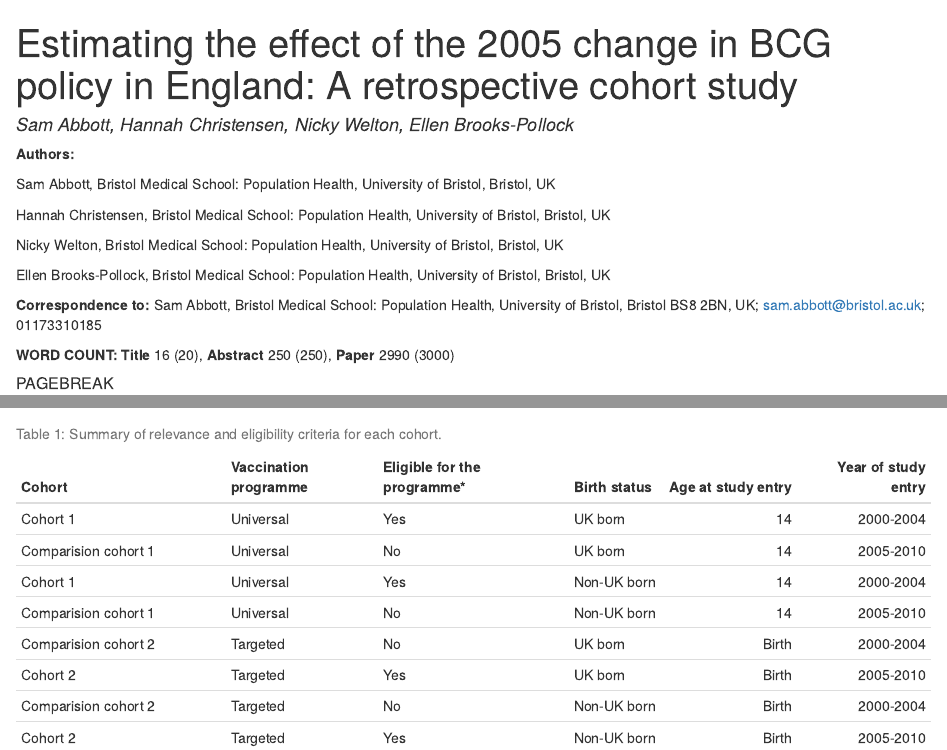
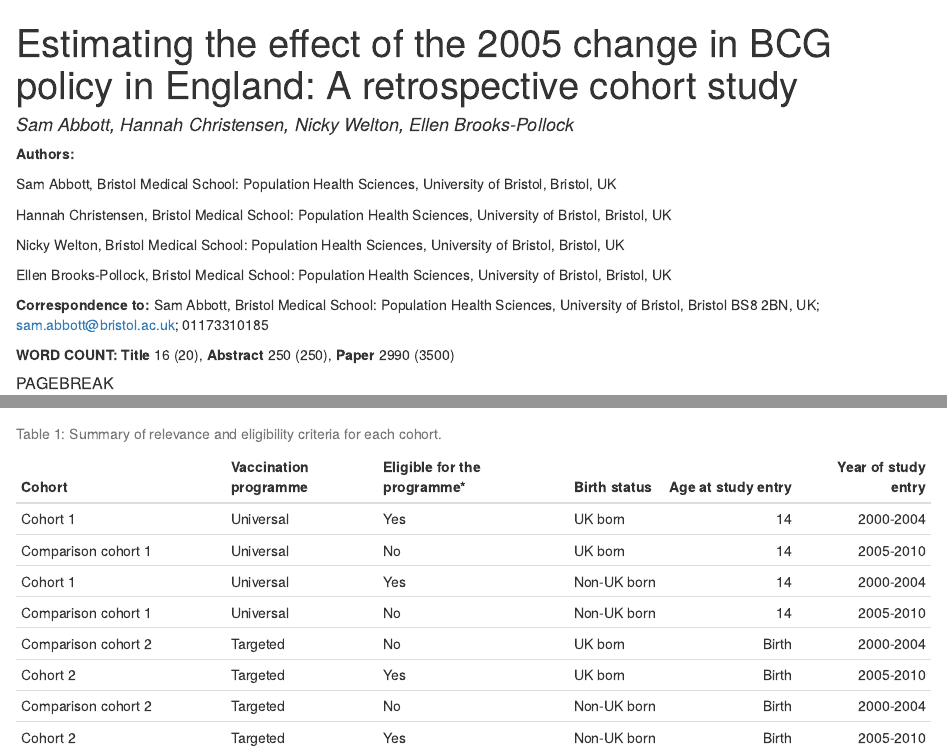
Before and after one commit to seabbs/DirectEffBCGPolicyChange, an R Markdown document (vignettes/paper.Rmd): the page in a window 1100 px wide, from its top, and a second part further down, joined at a grey line. The pictures show the output file vignettes/drafts/paper/paper.html that the author committed with the source, opened offline.

Commit message:
prep for eurosurveillance submission

````diff
--- a/vignettes/paper.Rmd
+++ b/vignettes/paper.Rmd
@@ -54,17 +54,17 @@ pretty_per_effect <- partial(prettypublisher::pretty_per_effect, sep = ", ", not
 
 **Authors:**
 
-Sam Abbott, Bristol Medical School: Population Health, University of Bristol, Bristol, UK
+Sam Abbott, Bristol Medical School: Population Health Sciences, University of Bristol, Bristol, UK
 
-Hannah Christensen, Bristol Medical School: Population Health, University of Bristol, Bristol, UK
+Hannah Christensen, Bristol Medical School: Population Health Sciences, University of Bristol, Bristol, UK
 
-Nicky Welton, Bristol Medical School: Population Health, University of Bristol, Bristol, UK
+Nicky Welton, Bristol Medical School: Population Health Sciences, University of Bristol, Bristol, UK
 
-Ellen Brooks-Pollock, Bristol Medical School: Population Health, University of Bristol, Bristol, UK
+Ellen Brooks-Pollock, Bristol Medical School: Population Health Sciences, University of Bristol, Bristol, UK
 
-**Correspondence to:** Sam Abbott, Bristol Medical School: Population Health, University of Bristol, Bristol BS8 2BN, UK; sam.abbott@bristol.ac.uk; 01173310185
+**Correspondence to:** Sam Abbott, Bristol Medical School: Population Health Sciences, University of Bristol, Bristol BS8 2BN, UK; sam.abbott@bristol.ac.uk; 01173310185
 
-**WORD COUNT:** **Title** 16 (20), **Abstract** 250 (250), **Paper** 2990 (3000)
+**WORD COUNT:** **Title** 16 (20), **Abstract** 250 (250), **Paper** 2990 (3500)
 
 
 ##### PAGEBREAK
@@ -140,8 +140,8 @@ Each cohort was stratified by UK birth status, with both non-UK born and UK born
 
 
 ```{r Definition Cohorts, results = "asis"}
-data_frame(`Cohort` = c("Cohort 1", "Comparision cohort 1", "Cohort 1", "Comparision cohort 1",
-                      "Comparision cohort 2", "Cohort 2", "Comparision cohort 2", "Cohort 2"),
+data_frame(`Cohort` = c("Cohort 1", "Comparison cohort 1", "Cohort 1", "Comparison cohort 1",
+                      "Comparison cohort 2", "Cohort 2", "Comparison cohort 2", "Cohort 2"),
            `Vaccination programme` = c(rep("Universal", 4), rep("Targeted", 4)),
            `Eligible for the programme*` = c(rbind(rep("Yes", 2), rep("No", 2)),
                                       rbind(rep("No", 2), rep("Yes", 2))),
````
Also changed, not shown: R/model_comparison.R (renamed from R/model_comparision.R, +1 -1 lines), peer-review/cover-letter.Rmd (renamed from peer-review/cover_letter.Rmd, +4 -2 lines), peer-review/cover_letter.html (deleted), vignettes/drafts/paper/paper.html, vignettes/paper.Rmd (2 more changed lines), 24 other files.
